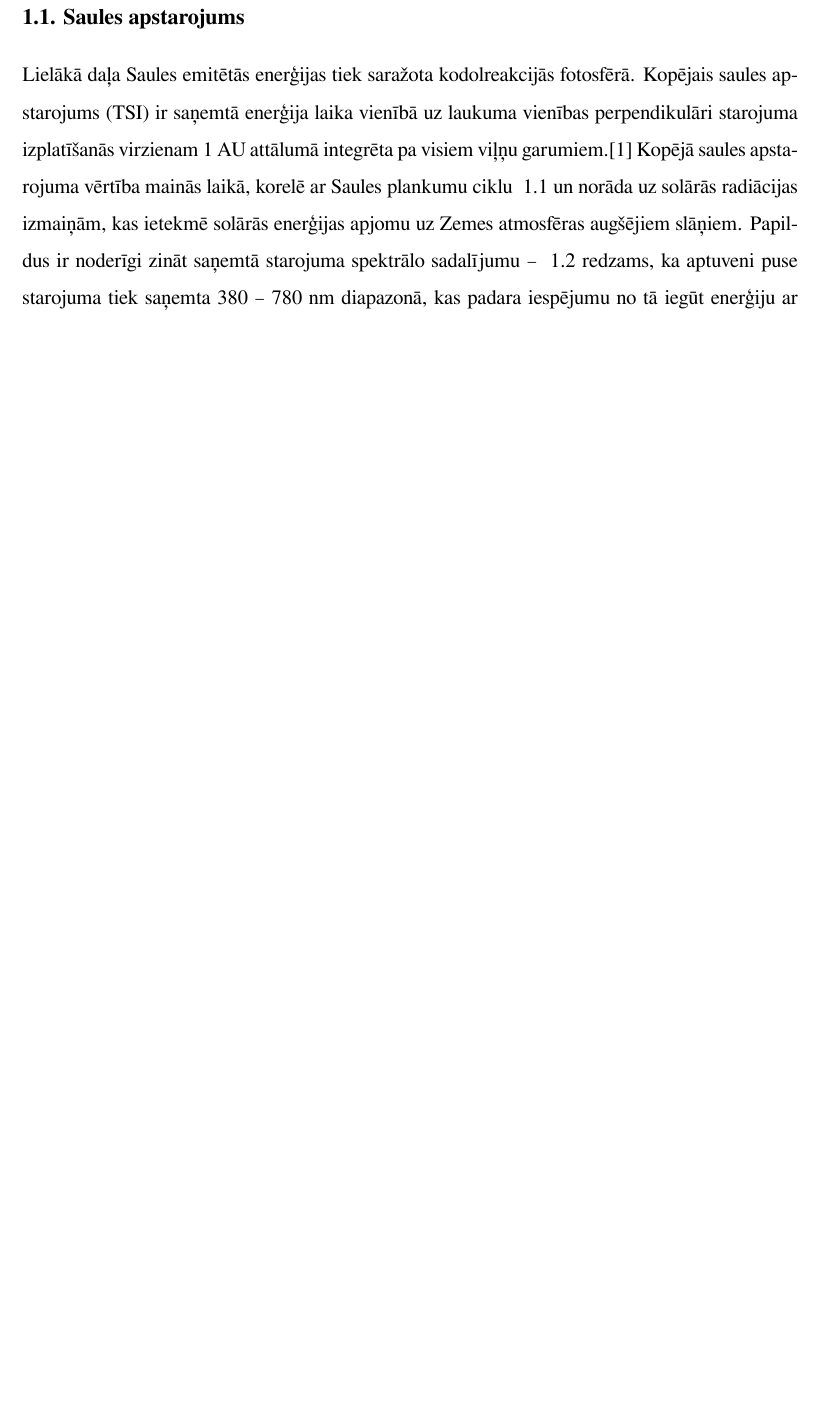
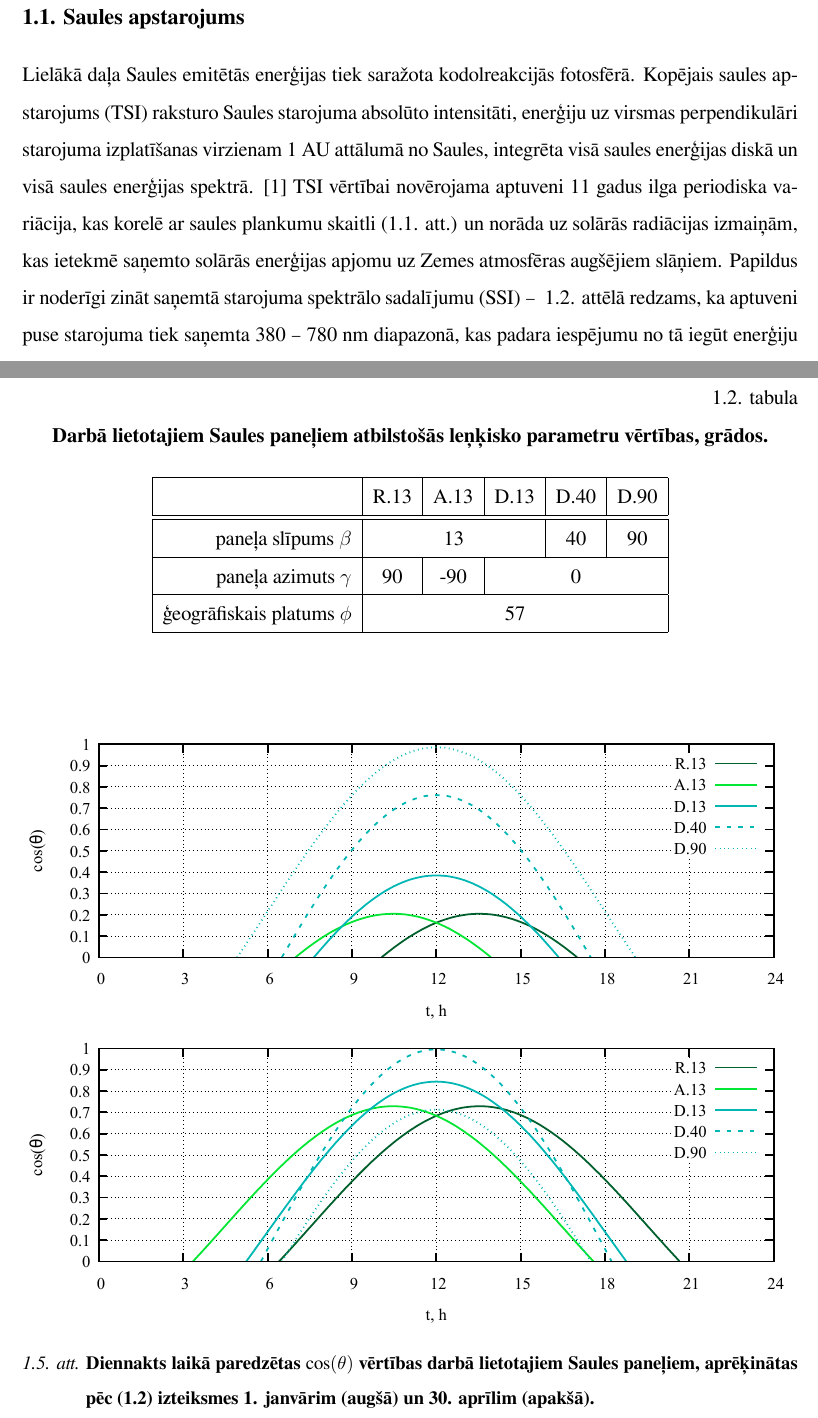
Before and after one commit to chararchter/bakalaurs, a LaTeX thesis (paraugs.tex, which reads tex/iev_1_saule.tex, tex/iev_1_saules_kustiba.tex): part of page 7 of 28 before the commit and two parts of pages 7 and 11 of 28 after it, the two joined at a grey line, cut so that both start at the same text, the shorter picture padded with empty space. Compiled offline with XeLaTeX.

Commit message:
Wrote about diurnal motion

```diff
--- a/tex/iev_1_saule.tex
+++ b/tex/iev_1_saule.tex
@@ -1,4 +1,6 @@
 \section{Saules apstarojums}
 
-Lielākā daļa Saules emitētās enerģijas tiek saražota kodolreakcijās fotosfērā. Kopējais saules apstarojums (TSI) ir saņemtā enerģija laika vienībā uz laukuma vienības perpendikulāri starojuma izplatīšanās virzienam 1 AU attālumā integrēta pa visiem viļņu garumiem.\cite{ThermalProcesses} Kopējā saules apstarojuma vērtība mainās laikā, korelē ar Saules plankumu ciklu ~\ref{fig:TSI_misijas}  un norāda uz solārās radiācijas izmaiņām, kas ietekmē solārās enerģijas apjomu uz Zemes atmosfēras augšējiem slāņiem. Papildus ir noderīgi zināt saņemtā starojuma spektrālo sadalījumu -- ~\ref{fig:SSI} redzams, ka aptuveni puse starojuma tiek saņemta 380 -- 780 nm diapazonā, kas padara iespējumu no tā iegūt enerģiju ar saules paneļu paņēmienu.
+Lielākā daļa Saules emitētās enerģijas tiek saražota kodolreakcijās fotosfērā.
+Kopējais saules apstarojums (TSI) raksturo Saules starojuma absolūto intensitāti,
+enerģiju uz virsmas perpendikulāri starojuma izplatīšanas virzienam 1 AU attālumā no Saules, integrēta visā saules enerģijas diskā un visā saules enerģijas spektrā. \cite{ThermalProcesses} TSI vērtībai novērojama aptuveni 11 gadus ilga periodiska variācija, kas korelē ar saules plankumu skaitli (\ref{fig:TSI_misijas}. att.)  un norāda uz solārās radiācijas izmaiņām, kas ietekmē saņemto solārās enerģijas apjomu uz Zemes atmosfēras augšējiem slāņiem. Papildus ir noderīgi zināt saņemtā starojuma spektrālo sadalījumu (SSI) -- ~\ref{fig:SSI}. attēlā redzams, ka aptuveni puse starojuma tiek saņemta 380 -- 780 nm diapazonā, kas padara iespējumu no tā iegūt enerģiju ar saules paneļu paņēmienu.
 
--- a/tex/iev_1_saules_kustiba.tex
+++ b/tex/iev_1_saules_kustiba.tex
@@ -47,24 +54,24 @@ Ar vienādojumu \ref{eq:theta} un \ref{eq:delta} palīdzību ir iespējams aprē
 	\label{tab:theta}
 \end{table}
 
-% \begin{table}[h!]
-% 	\caption{Darbā lietotajiem Saules paneļiem atbilstošās leņķisko parametru vērtības, grādos.}
-% 	\begin{center}
-% 		\begin{tabular}{|r|c|c|c|c|c|}
-% 			\hline
-% 			         & R.13 & A.13 &   D.13   & D.40 & D.90 \\ \hline\hline
-% 			paneļa slīpums $\beta$  & \multicolumn{3}{c|}{13} &  40  &  90  \\ \hline
-% 			paneļa azimuts $\gamma$ &  90  & -90  & \multicolumn{3}{c|}{0}  \\ \hline
-% 			ģeogrāfiskais platums $\phi$  &        \multicolumn{5}{c|}{57}        \\ \hline
-% 		\end{tabular}
-% 	\end{center}
-% 	\label{tab:param}
-% \end{table}
+\begin{table}[h!]
+	\caption{Darbā lietotajiem Saules paneļiem atbilstošās leņķisko parametru vērtības, grādos.}
+	\begin{center}
+		\begin{tabular}{|r|c|c|c|c|c|}
+			\hline
+			         & R.13 & A.13 &   D.13   & D.40 & D.90 \\ \hline\hline
+			paneļa slīpums $\beta$  & \multicolumn{3}{c|}{13} &  40  &  90  \\ \hline
+			paneļa azimuts $\gamma$ &  90  & -90  & \multicolumn{3}{c|}{0}  \\ \hline
+			ģeogrāfiskais platums $\phi$  &        \multicolumn{5}{c|}{57}        \\ \hline
+		\end{tabular}
+	\end{center}
+	\label{tab:param}
+\end{table}
 
-% \begin{figure}[h]
-% 	\centering
-% 	\includegraphics[width=\linewidth]{figures/misc/cos-theta-jan.pdf}
-% 	\includegraphics[width=\linewidth]{figures/misc/cos-theta-apr.pdf}
-% 	\caption{Diennakts laikā paredzētas $\cos(\theta)$ vērtības darbā lietotajiem Saules paneļiem, aprēķinātas pēc \ref{eq:theta} izteiksmes 1. janvārim (augšā) un 30. aprīlim (apakšā).}
-% 	\label{fig:cos-theta}
-% \end{figure}
+\begin{figure}[h]
+	\centering
+	\includegraphics[width=\linewidth]{figures/misc/cos-theta-jan.pdf}
+	\includegraphics[width=\linewidth]{figures/misc/cos-theta-apr.pdf}
+	\caption{Diennakts laikā paredzētas $\cos(\theta)$ vērtības darbā lietotajiem Saules paneļiem, aprēķinātas pēc \ref{eq:theta} izteiksmes 1. janvārim (augšā) un 30. aprīlim (apakšā).}
+	\label{fig:cos-theta}
+\end{figure}
```
Also changed, not shown: tex/abbrev.tex (+2 -1 lines), tex/iev_1_saule.tex (36 more changed lines), tex/iev_1_saules_kustiba.tex (13 more changed lines), 3 other files.
